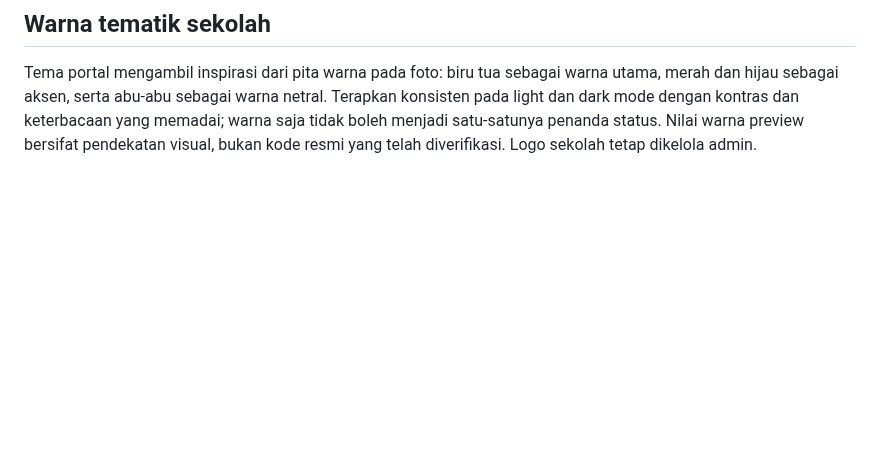
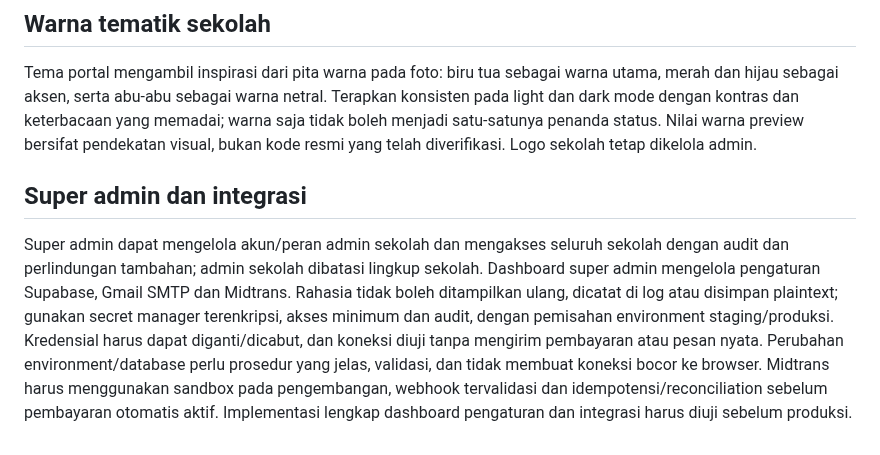
Before and after one commit to sugeng-riyanto/SHB-Portal, a Markdown page: docs/PROJECT_CONSTITUTION.md, the part around the change. Drawn GitHub-style; blank space fills up the shorter version.

Commit message:
Add superadmin foundation: docs/PROJECT_CONSTITUTION.md

```diff
--- a/docs/PROJECT_CONSTITUTION.md
+++ b/docs/PROJECT_CONSTITUTION.md
@@ -49,3 +49,6 @@ Admin sekolah sesuai scope dapat membuat, membaca, memperbarui, dan menonaktifka
 
 ## Warna tematik sekolah
 Tema portal mengambil inspirasi dari pita warna pada foto: biru tua sebagai warna utama, merah dan hijau sebagai aksen, serta abu-abu sebagai warna netral. Terapkan konsisten pada light dan dark mode dengan kontras dan keterbacaan yang memadai; warna saja tidak boleh menjadi satu-satunya penanda status. Nilai warna preview bersifat pendekatan visual, bukan kode resmi yang telah diverifikasi. Logo sekolah tetap dikelola admin.
+
+## Super admin dan integrasi
+Super admin dapat mengelola akun/peran admin sekolah dan mengakses seluruh sekolah dengan audit dan perlindungan tambahan; admin sekolah dibatasi lingkup sekolah. Dashboard super admin mengelola pengaturan Supabase, Gmail SMTP dan Midtrans. Rahasia tidak boleh ditampilkan ulang, dicatat di log atau disimpan plaintext; gunakan secret manager terenkripsi, akses minimum dan audit, dengan pemisahan environment staging/produksi. Kredensial harus dapat diganti/dicabut, dan koneksi diuji tanpa mengirim pembayaran atau pesan nyata. Perubahan environment/database perlu prosedur yang jelas, validasi, dan tidak membuat koneksi bocor ke browser. Midtrans harus menggunakan sandbox pada pengembangan, webhook tervalidasi dan idempotensi/reconciliation sebelum pembayaran otomatis aktif. Implementasi lengkap dashboard pengaturan dan integrasi harus diuji sebelum produksi.
```
